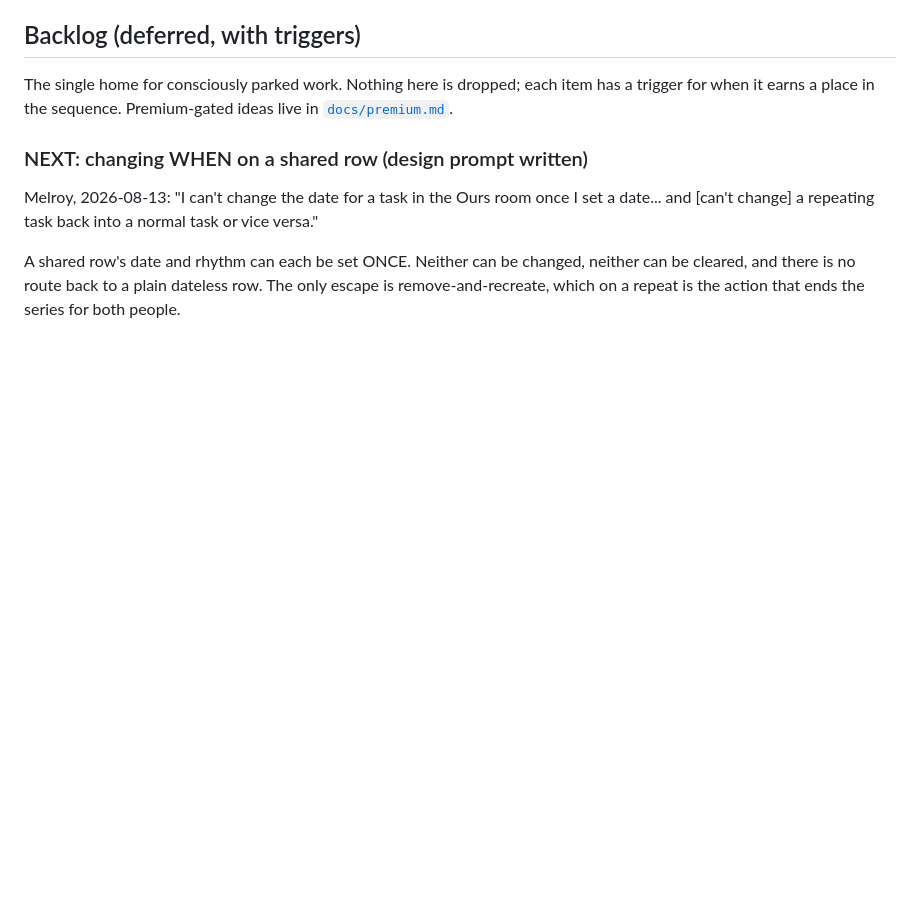
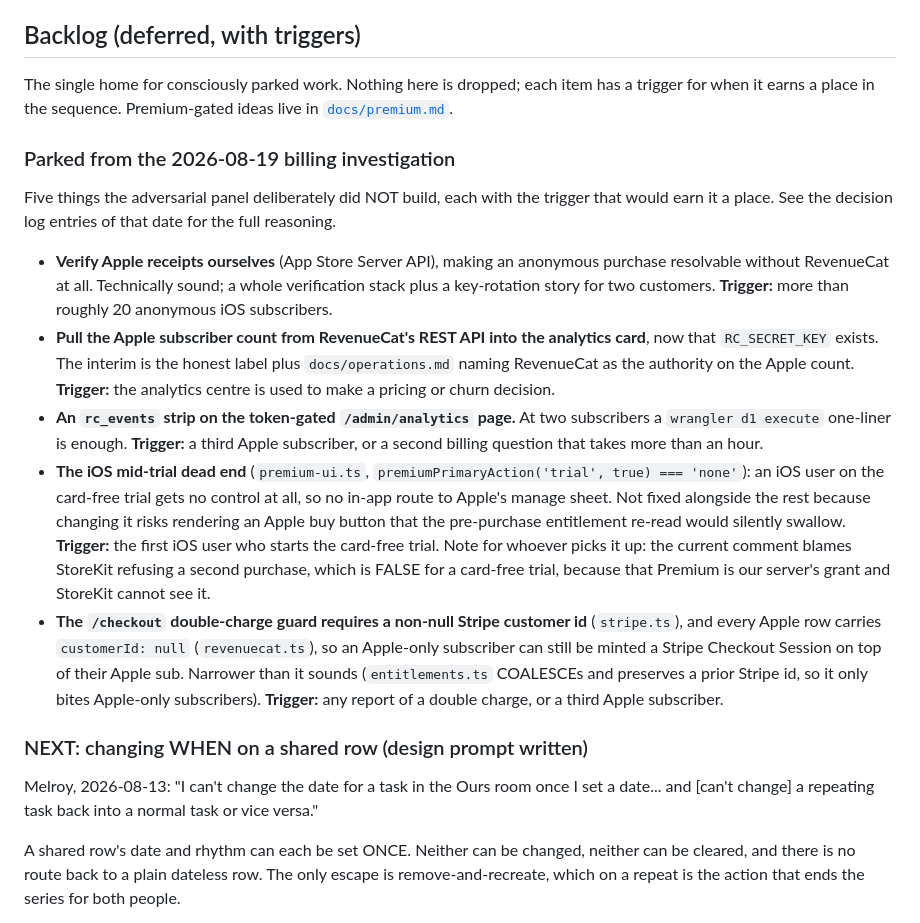
Before and after one commit to melroyds/doubledone, a Markdown page: BUILD-PLAN.md, the part around the change. Rendered like a GitHub page; blank space fills up the shorter version.

Commit message:
docs(billing): record the RevenueCat key version and park what we did not build
CLAUDE.md's cloud-resource table now names RC_SECRET_KEY and, more importantly, WHICH
kind: a RevenueCat v1 SECRET key, not the public SDK key and not a v2 key. That
distinction cost a round trip to RevenueCat's docs to settle, and the reason is
load-bearing: only GET /v1/subscribers/{id} returns per-subscription is_sandbox in one
call, which the fail-closed sandbox check in /apple/reconcile depends on. Writing it down
so the next session does not re-derive it, in the same table that already learned this
lesson when a fictional /version route cost a live debugging session.

Also parks the five things the adversarial panel deliberately did not build, each with a
trigger, per the repo rule that deferred work goes to the Backlog rather than evaporating.
Two of them are latent defects worth knowing about: the iOS mid-trial dead end, and the
/checkout double-charge guard that cannot see an Apple-only subscriber because every Apple
row carries a null Stripe customer id.

Co-Authored-By: Claude Opus 5 <noreply@anthropic.com>

```diff
--- a/BUILD-PLAN.md
+++ b/BUILD-PLAN.md
@@ -96,6 +96,34 @@ and the AI features answer in German the moment the resolver says 'de'.*
 ## Backlog (deferred, with triggers)
 
 The single home for consciously parked work. Nothing here is dropped; each item has a trigger for when it earns a place in the sequence. Premium-gated ideas live in [`docs/premium.md`](docs/premium.md).
+
+### Parked from the 2026-08-19 billing investigation
+
+Five things the adversarial panel deliberately did NOT build, each with the trigger that would earn
+it a place. See the decision log entries of that date for the full reasoning.
+
+- **Verify Apple receipts ourselves** (App Store Server API), making an anonymous purchase
+  resolvable without RevenueCat at all. Technically sound; a whole verification stack plus a
+  key-rotation story for two customers. **Trigger:** more than roughly 20 anonymous iOS subscribers.
+- **Pull the Apple subscriber count from RevenueCat's REST API into the analytics card**, now that
+  `RC_SECRET_KEY` exists. The interim is the honest label plus `docs/operations.md` naming RevenueCat
+  as the authority on the Apple count. **Trigger:** the analytics centre is used to make a pricing
+  or churn decision.
+- **An `rc_events` strip on the token-gated `/admin/analytics` page.** At two subscribers a
+  `wrangler d1 execute` one-liner is enough. **Trigger:** a third Apple subscriber, or a second
+  billing question that takes more than an hour.
+- **The iOS mid-trial dead end** (`premium-ui.ts`, `premiumPrimaryAction('trial', true) === 'none'`):
+  an iOS user on the card-free trial gets no control at all, so no in-app route to Apple's manage
+  sheet. Not fixed alongside the rest because changing it risks rendering an Apple buy button that
+  the pre-purchase entitlement re-read would silently swallow. **Trigger:** the first iOS user who
+  starts the card-free trial. Note for whoever picks it up: the current comment blames StoreKit
+  refusing a second purchase, which is FALSE for a card-free trial, because that Premium is our
+  server's grant and StoreKit cannot see it.
+- **The `/checkout` double-charge guard requires a non-null Stripe customer id**
+  (`stripe.ts`), and every Apple row carries `customerId: null` (`revenuecat.ts`), so an Apple-only
+  subscriber can still be minted a Stripe Checkout Session on top of their Apple sub. Narrower than
+  it sounds (`entitlements.ts` COALESCEs and preserves a prior Stripe id, so it only bites
+  Apple-only subscribers). **Trigger:** any report of a double charge, or a third Apple subscriber.
 
 ### NEXT: changing WHEN on a shared row (design prompt written)
 
```
